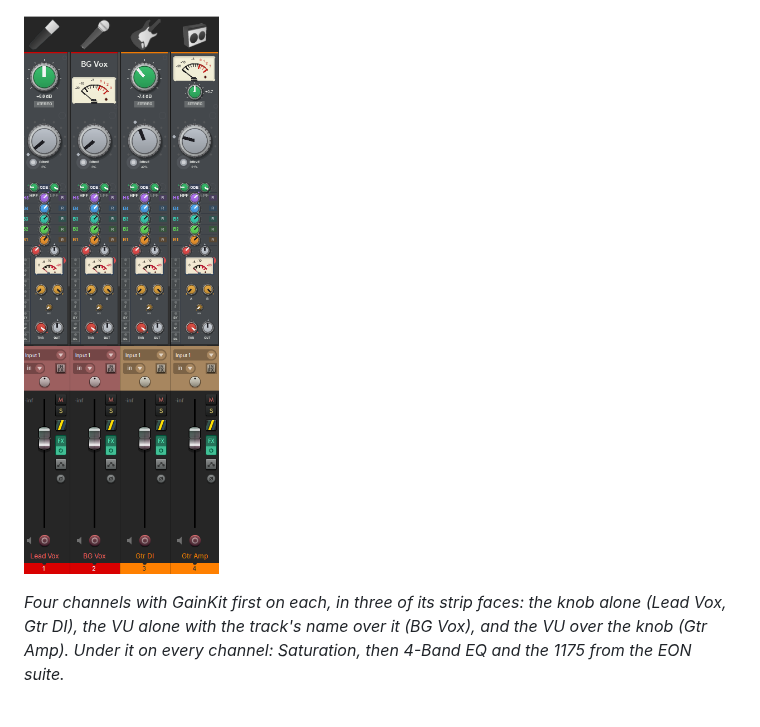
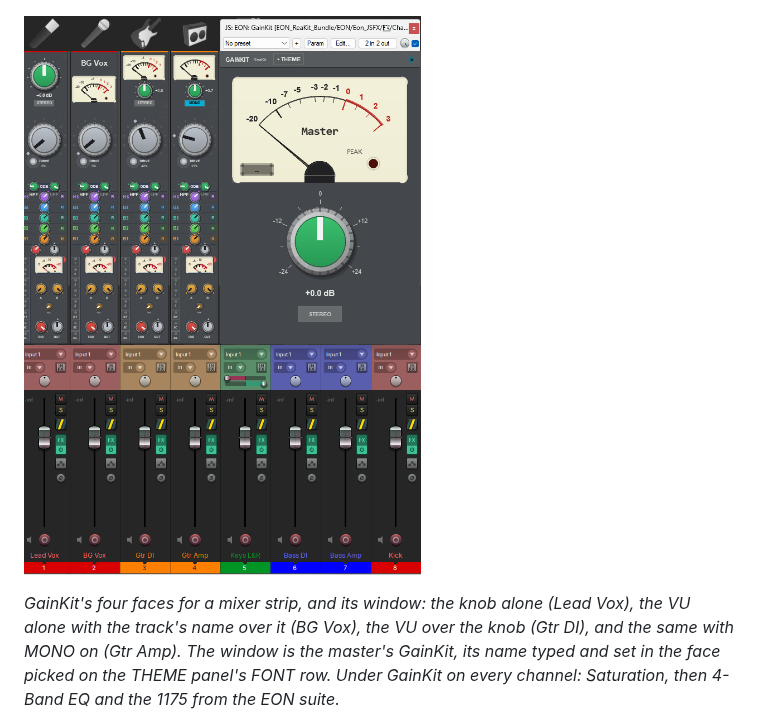
Before and after one commit to mequaz-sudo/ReaKit-FX, a Markdown page: README.md, the part around the change. Rendered like a GitHub page; pictures changed too: screenshots/session/gainkit_faces_window.png (added), screenshots/session/gainkit_strips.png (deleted).

Commit message:
README: GainKit's four strip faces with its window open beside them (the user's shot; it replaces the four-strip picture)
Co-Authored-By: Claude Fable 5.1 <noreply@anthropic.com>

```diff
--- a/README.md
+++ b/README.md
@@ -19,11 +19,13 @@ empty space to open the window, click the strip again to close it; drag the mete
 
 ![GainKit](screenshots/session/gainkit.png)
 
-![Four channel strips, GainKit first on each](screenshots/session/gainkit_strips.png)
+![GainKit's four strip faces and its window](screenshots/session/gainkit_faces_window.png)
 
-*Four channels with GainKit first on each, in three of its strip faces: the knob alone (Lead Vox,
-Gtr DI), the VU alone with the track's name over it (BG Vox), and the VU over the knob (Gtr Amp).
-Under it on every channel: Saturation, then 4-Band EQ and the 1175 from the EON suite.*
+*GainKit's four faces for a mixer strip, and its window: the knob alone (Lead Vox), the VU alone
+with the track's name over it (BG Vox), the VU over the knob (Gtr DI), and the same with MONO on
+(Gtr Amp). The window is the master's GainKit, its name typed and set in the face picked on the
+THEME panel's FONT row. Under GainKit on every channel: Saturation, then 4-Band EQ and the 1175
+from the EON suite.*
 
 ![GainKit on four buses and the master](screenshots/session/gainkit_buses.png)
 
```
